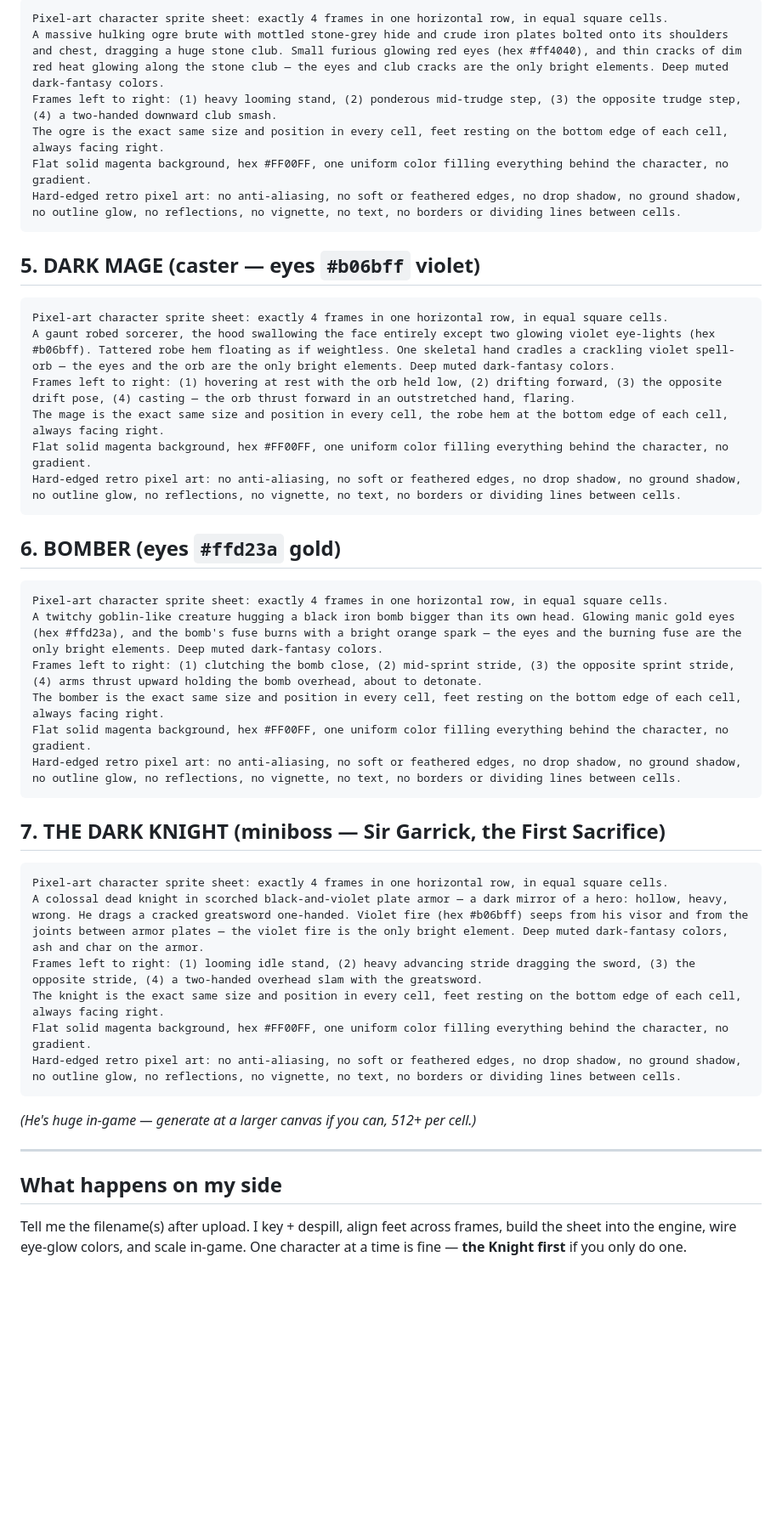
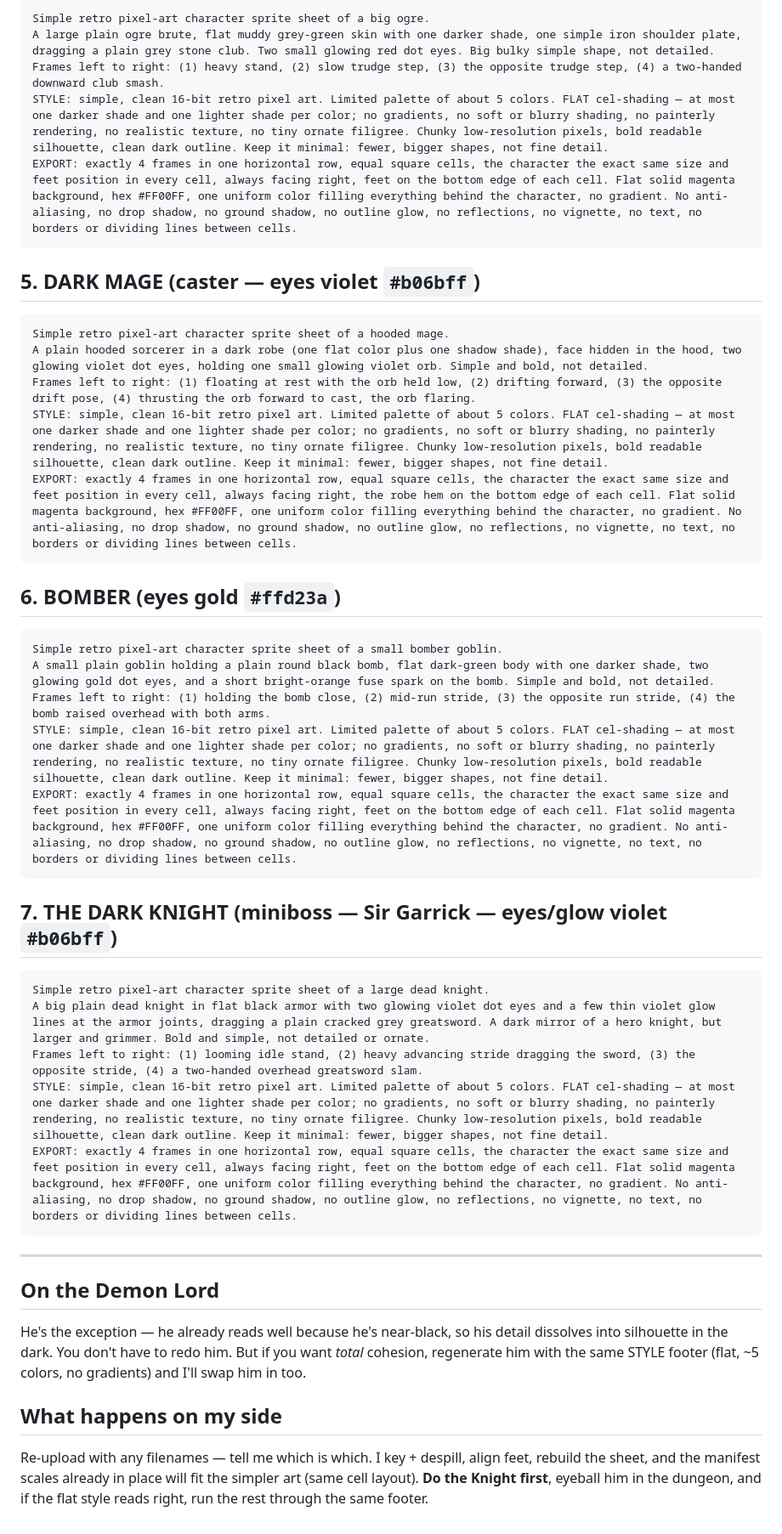
Before and after one commit to jadena1219/Game, a Markdown page: docs/ART_SPEC.md, the part around one of its changes. Shown at 85% size. Drawn GitHub-style; blank space fills up the shorter version.

````diff
--- a/docs/ART_SPEC.md
+++ b/docs/ART_SPEC.md
@@ -63,53 +64,55 @@ Hard-edged retro pixel art: no anti-aliasing, no soft or feathered edges, no dro
 
 ```
-Pixel-art character sprite sheet: exactly 4 frames in one horizontal row, in equal square cells.
-A massive hulking ogre brute with mottled stone-grey hide and crude iron plates bolted onto its shoulders and chest, dragging a huge stone club. Small furious glowing red eyes (hex #ff4040), and thin cracks of dim red heat glowing along the stone club — the eyes and club cracks are the only bright elements. Deep muted dark-fantasy colors.
-Frames left to right: (1) heavy looming stand, (2) ponderous mid-trudge step, (3) the opposite trudge step, (4) a two-handed downward club smash.
-The ogre is the exact same size and position in every cell, feet resting on the bottom edge of each cell, always facing right.
-Flat solid magenta background, hex #FF00FF, one uniform color filling everything behind the character, no gradient.
-Hard-edged retro pixel art: no anti-aliasing, no soft or feathered edges, no drop shadow, no ground shadow, no outline glow, no reflections, no vignette, no text, no borders or dividing lines between cells.
+Simple retro pixel-art character sprite sheet of a big ogre.
+A large plain ogre brute, flat muddy grey-green skin with one darker shade, one simple iron shoulder plate, dragging a plain grey stone club. Two small glowing red dot eyes. Big bulky simple shape, not detailed.
+Frames left to right: (1) heavy stand, (2) slow trudge step, (3) the opposite trudge step, (4) a two-handed downward club smash.
+STYLE: simple, clean 16-bit retro pixel art. Limited palette of about 5 colors. FLAT cel-shading — at most one darker shade and one lighter shade per color; no gradients, no soft or blurry shading, no painterly rendering, no realistic texture, no tiny ornate filigree. Chunky low-resolution pixels, bold readable silhouette, clean dark outline. Keep it minimal: fewer, bigger shapes, not fine detail.
+EXPORT: exactly 4 frames in one horizontal row, equal square cells, the character the exact same size and feet position in every cell, always facing right, feet on the bottom edge of each cell. Flat solid magenta background, hex #FF00FF, one uniform color filling everything behind the character, no gradient. No anti-aliasing, no drop shadow, no ground shadow, no outline glow, no reflections, no vignette, no text, no borders or dividing lines between cells.
 ```
 
-## 5. DARK MAGE (caster — eyes `#b06bff` violet)
+## 5. DARK MAGE (caster — eyes violet `#b06bff`)
 
 ```
-Pixel-art character sprite sheet: exactly 4 frames in one horizontal row, in equal square cells.
-A gaunt robed sorcerer, the hood swallowing the face entirely except two glowing violet eye-lights (hex #b06bff). Tattered robe hem floating as if weightless. One skeletal hand cradles a crackling violet spell-orb — the eyes and the orb are the only bright elements. Deep muted dark-fantasy colors.
-Frames left to right: (1) hovering at rest with the orb held low, (2) drifting forward, (3) the opposite drift pose, (4) casting — the orb thrust forward in an outstretched hand, flaring.
-The mage is the exact same size and position in every cell, the robe hem at the bottom edge of each cell, always facing right.
-Flat solid magenta background, hex #FF00FF, one uniform color filling everything behind the character, no gradient.
-Hard-edged retro pixel art: no anti-aliasing, no soft or feathered edges, no drop shadow, no ground shadow, no outline glow, no reflections, no vignette, no text, no borders or dividing lines between cells.
+Simple retro pixel-art character sprite sheet of a hooded mage.
+A plain hooded sorcerer in a dark robe (one flat color plus one shadow shade), face hidden in the hood, two glowing violet dot eyes, holding one small glowing violet orb. Simple and bold, not detailed.
+Frames left to right: (1) floating at rest with the orb held low, (2) drifting forward, (3) the opposite drift pose, (4) thrusting the orb forward to cast, the orb flaring.
+STYLE: simple, clean 16-bit retro pixel art. Limited palette of about 5 colors. FLAT cel-shading — at most one darker shade and one lighter shade per color; no gradients, no soft or blurry shading, no painterly rendering, no realistic texture, no tiny ornate filigree. Chunky low-resolution pixels, bold readable silhouette, clean dark outline. Keep it minimal: fewer, bigger shapes, not fine detail.
+EXPORT: exactly 4 frames in one horizontal row, equal square cells, the character the exact same size and feet position in every cell, always facing right, the robe hem on the bottom edge of each cell. Flat solid magenta background, hex #FF00FF, one uniform color filling everything behind the character, no gradient. No anti-aliasing, no drop shadow, no ground shadow, no outline glow, no reflections, no vignette, no text, no borders or dividing lines between cells.
 ```
 
-## 6. BOMBER (eyes `#ffd23a` gold)
+## 6. BOMBER (eyes gold `#ffd23a`)
 
 ```
-Pixel-art character sprite sheet: exactly 4 frames in one horizontal row, in equal square cells.
-A twitchy goblin-like creature hugging a black iron bomb bigger than its own head. Glowing manic gold eyes (hex #ffd23a), and the bomb's fuse burns with a bright orange spark — the eyes and the burning fuse are the only bright elements. Deep muted dark-fantasy colors.
-Frames left to right: (1) clutching the bomb close, (2) mid-sprint stride, (3) the opposite sprint stride, (4) arms thrust upward holding the bomb overhead, about to detonate.
-The bomber is the exact same size and position in every cell, feet resting on the bottom edge of each cell, always facing right.
-Flat solid magenta background, hex #FF00FF, one uniform color filling everything behind the character, no gradient.
-Hard-edged retro pixel art: no anti-aliasing, no soft or feathered edges, no drop shadow, no ground shadow, no outline glow, no reflections, no vignette, no text, no borders or dividing lines between cells.
+Simple retro pixel-art character sprite sheet of a small bomber goblin.
+A small plain goblin holding a plain round black bomb, flat dark-green body with one darker shade, two glowing gold dot eyes, and a short bright-orange fuse spark on the bomb. Simple and bold, not detailed.
+Frames left to right: (1) holding the bomb close, (2) mid-run stride, (3) the opposite run stride, (4) the bomb raised overhead with both arms.
+STYLE: simple, clean 16-bit retro pixel art. Limited palette of about 5 colors. FLAT cel-shading — at most one darker shade and one lighter shade per color; no gradients, no soft or blurry shading, no painterly rendering, no realistic texture, no tiny ornate filigree. Chunky low-resolution pixels, bold readable silhouette, clean dark outline. Keep it minimal: fewer, bigger shapes, not fine detail.
+EXPORT: exactly 4 frames in one horizontal row, equal square cells, the character the exact same size and feet position in every cell, always facing right, feet on the bottom edge of each cell. Flat solid magenta background, hex #FF00FF, one uniform color filling everything behind the character, no gradient. No anti-aliasing, no drop shadow, no ground shadow, no outline glow, no reflections, no vignette, no text, no borders or dividing lines between cells.
 ```
 
-## 7. THE DARK KNIGHT (miniboss — Sir Garrick, the First Sacrifice)
+## 7. THE DARK KNIGHT (miniboss — Sir Garrick — eyes/glow violet `#b06bff`)
 
 ```
-Pixel-art character sprite sheet: exactly 4 frames in one horizontal row, in equal square cells.
-A colossal dead knight in scorched black-and-violet plate armor — a dark mirror of a hero: hollow, heavy, wrong. He drags a cracked greatsword one-handed. Violet fire (hex #b06bff) seeps from his visor and from the joints between armor plates — the violet fire is the only bright element. Deep muted dark-fantasy colors, ash and char on the armor.
-Frames left to right: (1) looming idle stand, (2) heavy advancing stride dragging the sword, (3) the opposite stride, (4) a two-handed overhead slam with the greatsword.
-The knight is the exact same size and position in every cell, feet resting on the bottom edge of each cell, always facing right.
-Flat solid magenta background, hex #FF00FF, one uniform color filling everything behind the character, no gradient.
-Hard-edged retro pixel art: no anti-aliasing, no soft or feathered edges, no drop shadow, no ground shadow, no outline glow, no reflections, no vignette, no text, no borders or dividing lines between cells.
+Simple retro pixel-art character sprite sheet of a large dead knight.
+A big plain dead knight in flat black armor with two glowing violet dot eyes and a few thin violet glow lines at the armor joints, dragging a plain cracked grey greatsword. A dark mirror of a hero knight, but larger and grimmer. Bold and simple, not detailed or ornate.
+Frames left to right: (1) looming idle stand, (2) heavy advancing stride dragging the sword, (3) the opposite stride, (4) a two-handed overhead greatsword slam.
+STYLE: simple, clean 16-bit retro pixel art. Limited palette of about 5 colors. FLAT cel-shading — at most one darker shade and one lighter shade per color; no gradients, no soft or blurry shading, no painterly rendering, no realistic texture, no tiny ornate filigree. Chunky low-resolution pixels, bold readable silhouette, clean dark outline. Keep it minimal: fewer, bigger shapes, not fine detail.
+EXPORT: exactly 4 frames in one horizontal row, equal square cells, the character the exact same size and feet position in every cell, always facing right, feet on the bottom edge of each cell. Flat solid magenta background, hex #FF00FF, one uniform color filling everything behind the character, no gradient. No anti-aliasing, no drop shadow, no ground shadow, no outline glow, no reflections, no vignette, no text, no borders or dividing lines between cells.
 ```
-
-*(He's huge in-game — generate at a larger canvas if you can, 512+ per cell.)*
 
 ---
 
+## On the Demon Lord
+
+He's the exception — he already reads well because he's near-black, so his
+detail dissolves into silhouette in the dark. You don't have to redo him. But
+if you want *total* cohesion, regenerate him with the same STYLE footer (flat,
+~5 colors, no gradients) and I'll swap him in too.
+
 ## What happens on my side
 
-Tell me the filename(s) after upload. I key + despill, align feet across
-frames, build the sheet into the engine, wire eye-glow colors, and scale
-in-game. One character at a time is fine — **the Knight first** if you only
-do one.
+Re-upload with any filenames — tell me which is which. I key + despill, align
+feet, rebuild the sheet, and the manifest scales already in place will fit the
+simpler art (same cell layout). **Do the Knight first**, eyeball him in the
+dungeon, and if the flat style reads right, run the rest through the same
+footer.
````
Also changed, not shown: other parts of docs/ART_SPEC.md (+42 -41 lines).
